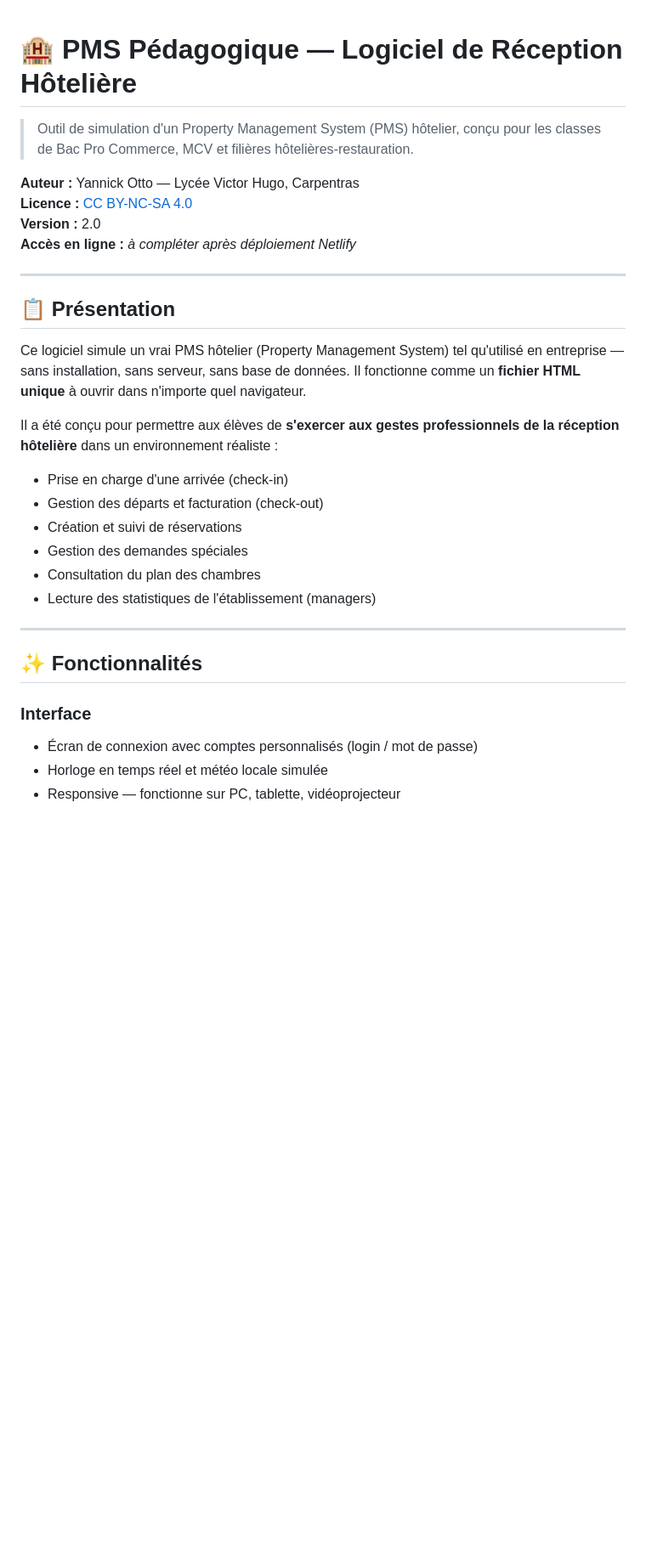
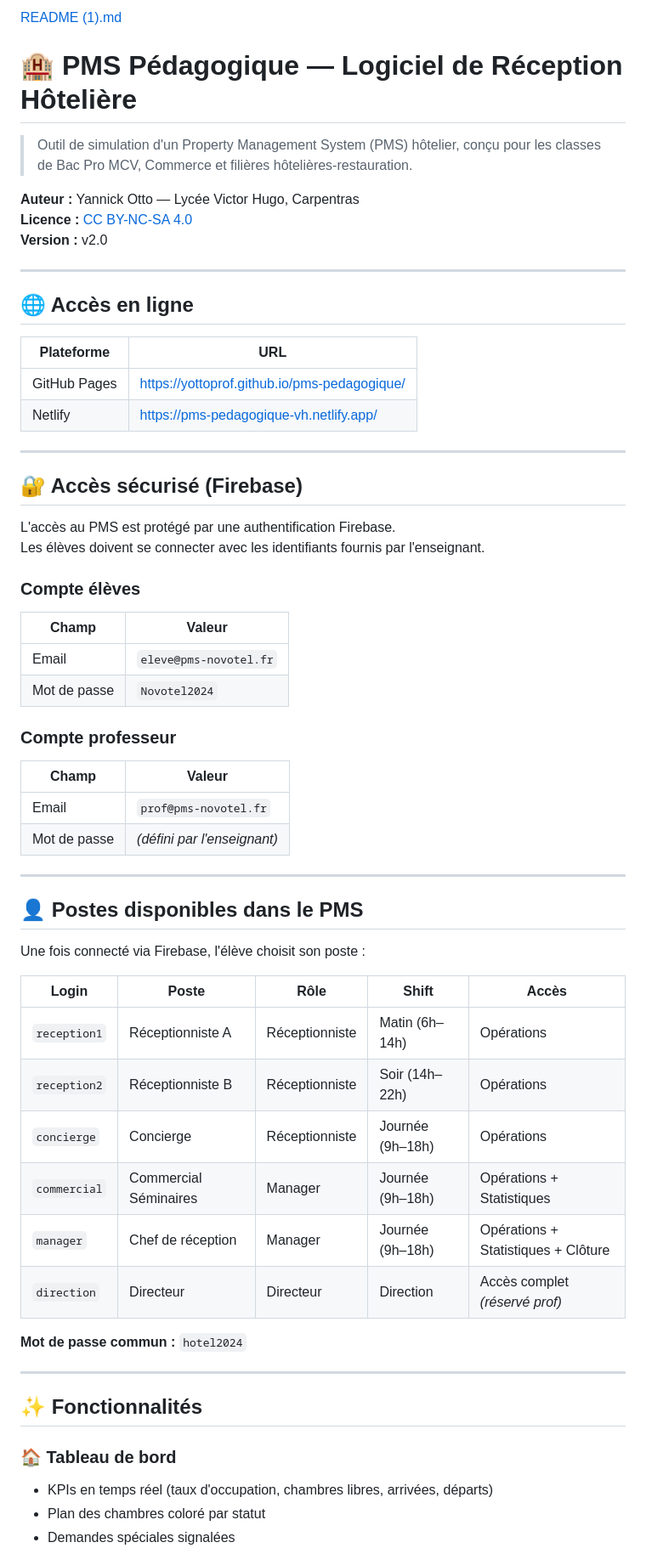
Before and after one commit to yottoprof/pms-pedagogique, a Markdown page: README.md, the part around one of its changes. Shown at 85% size. Drawn GitHub-style; blank space fills up the shorter version.

```diff
--- a/README.md
+++ b/README.md
@@ -1,33 +1,63 @@
+[README (1).md](https://github.com/user-attachments/files/26333668/README.1.md)
 # 🏨 PMS Pédagogique — Logiciel de Réception Hôtelière
 
-> Outil de simulation d'un Property Management System (PMS) hôtelier, conçu pour les classes de Bac Pro Commerce, MCV et filières hôtelières-restauration.
+> Outil de simulation d'un Property Management System (PMS) hôtelier, conçu pour les classes de Bac Pro MCV, Commerce et filières hôtelières-restauration.
 
 **Auteur :** Yannick Otto — Lycée Victor Hugo, Carpentras
-**Licence :** [CC BY-NC-SA 4.0](https://creativecommons.org/licenses/by-nc-sa/4.0/deed.fr)
-**Version :** 2.0
-**Accès en ligne :** _à compléter après déploiement Netlify_
+**Licence :** [CC BY-NC-SA 4.0](https://creativecommons.org/licenses/by-nc-sa/4.0/)
+**Version :** v2.0
 
 ---
 
-## 📋 Présentation
+## 🌐 Accès en ligne
 
-Ce logiciel simule un vrai PMS hôtelier (Property Management System) tel qu'utilisé en entreprise — sans installation, sans serveur, sans base de données. Il fonctionne comme un **fichier HTML unique** à ouvrir dans n'importe quel navigateur.
+| Plateforme | URL |
+|---|---|
+| GitHub Pages | https://yottoprof.github.io/pms-pedagogique/ |
+| Netlify | https://pms-pedagogique-vh.netlify.app/ |
 
-Il a été conçu pour permettre aux élèves de **s'exercer aux gestes professionnels de la réception hôtelière** dans un environnement réaliste :
+---
 
-- Prise en charge d'une arrivée (check-in)
-- Gestion des départs et facturation (check-out)
-- Création et suivi de réservations
-- Gestion des demandes spéciales
-- Consultation du plan des chambres
-- Lecture des statistiques de l'établissement (managers)
+## 🔐 Accès sécurisé (Firebase)
+
+L'accès au PMS est protégé par une authentification Firebase.
+Les élèves doivent se connecter avec les identifiants fournis par l'enseignant.
+
+### Compte élèves
+| Champ | Valeur |
+|---|---|
+| Email | `eleve@pms-novotel.fr` |
+| Mot de passe | `Novotel2024` |
+
+### Compte professeur
+| Champ | Valeur |
+|---|---|
+| Email | `prof@pms-novotel.fr` |
+| Mot de passe | *(défini par l'enseignant)* |
+
+---
+
+## 👤 Postes disponibles dans le PMS
+
+Une fois connecté via Firebase, l'élève choisit son poste :
+
+| Login | Poste | Rôle | Shift | Accès |
+|---|---|---|---|---|
+| `reception1` | Réceptionniste A | Réceptionniste | Matin (6h–14h) | Opérations |
+| `reception2` | Réceptionniste B | Réceptionniste | Soir (14h–22h) | Opérations |
+| `concierge` | Concierge | Réceptionniste | Journée (9h–18h) | Opérations |
+| `commercial` | Commercial Séminaires | Manager | Journée (9h–18h) | Opérations + Statistiques |
+| `manager` | Chef de réception | Manager | Journée (9h–18h) | Opérations + Statistiques + Clôture |
+| `direction` | Directeur | Directeur | Direction | Accès complet *(réservé prof)* |
+
+**Mot de passe commun :** `hotel2024`
 
 ---
 
 ## ✨ Fonctionnalités
 
-### Interface
-- Écran de connexion avec comptes personnalisés (login / mot de passe)
-- Horloge en temps réel et météo locale simulée
-- Responsive — fonctionne sur PC, tablette, vidéoprojecteur
+### 🏠 Tableau de bord
+- KPIs en temps réel (taux d'occupation, chambres libres, arrivées, départs)
+- Plan des chambres coloré par statut
+- Demandes spéciales signalées
 
```
Also changed, not shown: other parts of README.md (+62 -130 lines).
